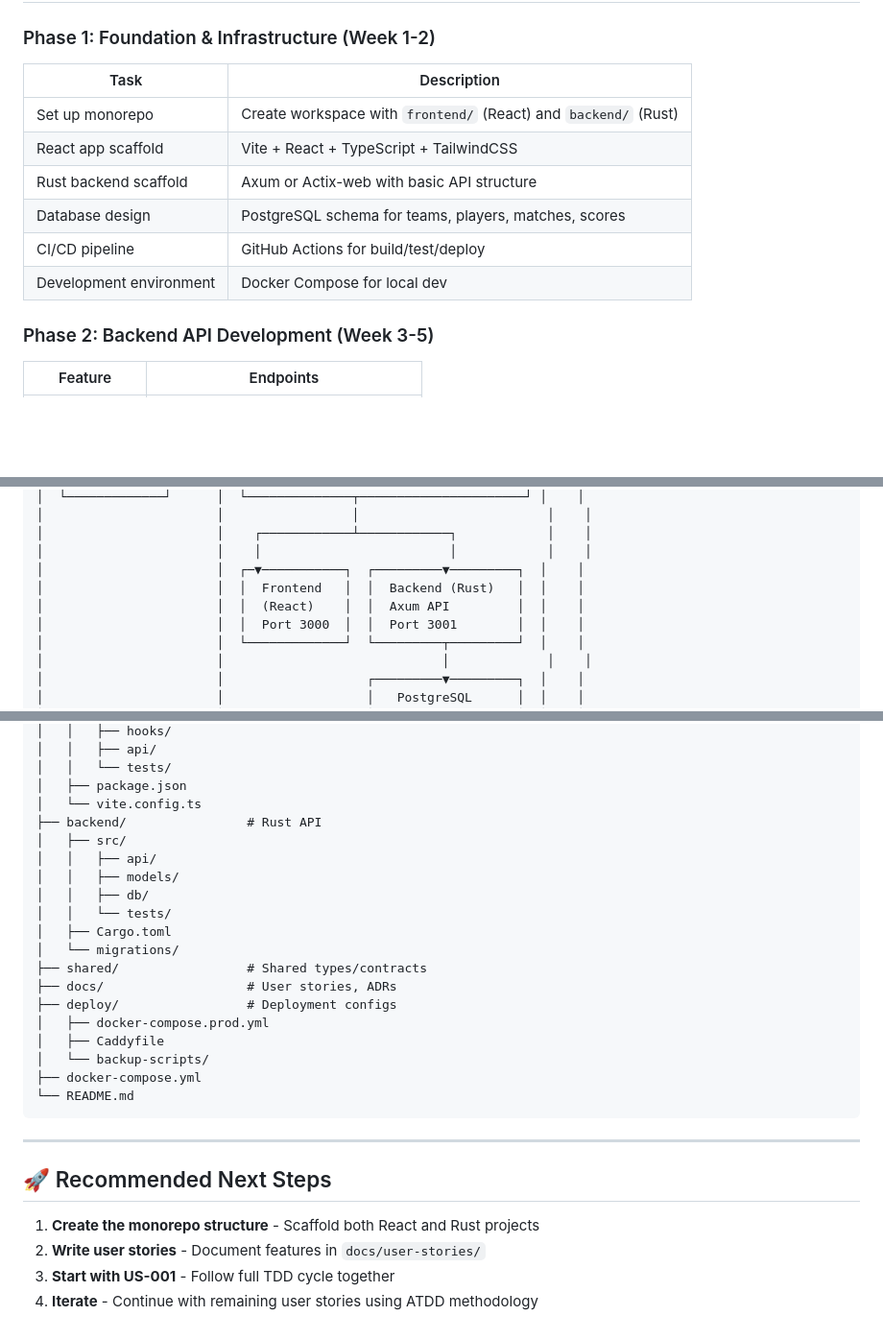
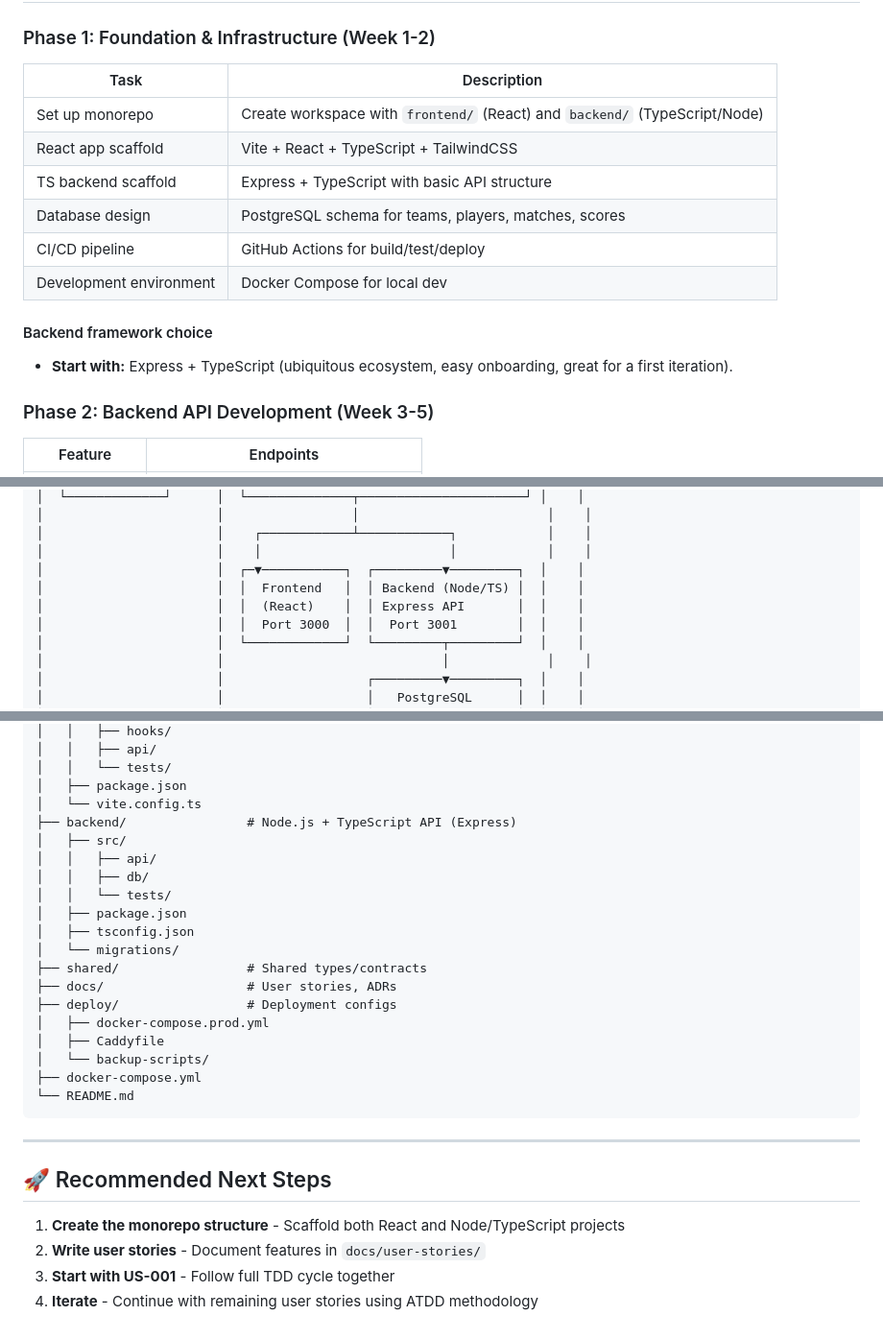
Before and after one commit to fillegunnar/olcupen, a Markdown page: docs/transformation-plan.md, 3 parts joined by grey strips. Shown at 96% size. Drawn GitHub-style; blank space fills up the shorter version.

Commit message:
chore: express backend in plan

```diff
--- a/docs/transformation-plan.md
+++ b/docs/transformation-plan.md
@@ -14,14 +14,18 @@
 
 ### Phase 1: Foundation & Infrastructure (Week 1-2)
 
-| Task                    | Description                                                     |
-| ----------------------- | --------------------------------------------------------------- |
-| Set up monorepo         | Create workspace with `frontend/` (React) and `backend/` (Rust) |
-| React app scaffold      | Vite + React + TypeScript + TailwindCSS                         |
-| Rust backend scaffold   | Axum or Actix-web with basic API structure                      |
-| Database design         | PostgreSQL schema for teams, players, matches, scores           |
-| CI/CD pipeline          | GitHub Actions for build/test/deploy                            |
-| Development environment | Docker Compose for local dev                                    |
+| Task                    | Description                                                                |
+| ----------------------- | -------------------------------------------------------------------------- |
+| Set up monorepo         | Create workspace with `frontend/` (React) and `backend/` (TypeScript/Node) |
+| React app scaffold      | Vite + React + TypeScript + TailwindCSS                                    |
+| TS backend scaffold     | Express + TypeScript with basic API structure                              |
+| Database design         | PostgreSQL schema for teams, players, matches, scores                      |
+| CI/CD pipeline          | GitHub Actions for build/test/deploy                                       |
+| Development environment | Docker Compose for local dev                                               |
+
+#### Backend framework choice
+
+- **Start with:** Express + TypeScript (ubiquitous ecosystem, easy onboarding, great for a first iteration).
 
 ### Phase 2: Backend API Development (Week 3-5)
 
@@ -90,8 +94,8 @@
 │                       │    ┌────────────┴────────────┐            │    │
 │                       │    │                         │            │    │
 │                       │  ┌─▼───────────┐  ┌─────────▼─────────┐  │    │
-│                       │  │  Frontend   │  │  Backend (Rust)   │  │    │
-│                       │  │  (React)    │  │  Axum API         │  │    │
+│                       │  │  Frontend   │  │ Backend (Node/TS) │  │    │
+│                       │  │  (React)    │  │ Express API       │  │    │
 │                       │  │  Port 3000  │  │  Port 3001        │  │    │
 │                       │  └─────────────┘  └─────────┬─────────┘  │    │
 │                       │                             │             │    │
@@ -162,13 +166,13 @@ olcupen/
 │   │   └── tests/
 │   ├── package.json
 │   └── vite.config.ts
-├── backend/                # Rust API
+├── backend/                # Node.js + TypeScript API (Express)
 │   ├── src/
 │   │   ├── api/
-│   │   ├── models/
 │   │   ├── db/
 │   │   └── tests/
-│   ├── Cargo.toml
+│   ├── package.json
+│   ├── tsconfig.json
 │   └── migrations/
 ├── shared/                 # Shared types/contracts
 ├── docs/                   # User stories, ADRs
@@ -184,7 +188,7 @@ olcupen/
 
 ## 🚀 Recommended Next Steps
 
-1. **Create the monorepo structure** - Scaffold both React and Rust projects
+1. **Create the monorepo structure** - Scaffold both React and Node/TypeScript projects
 2. **Write user stories** - Document features in `docs/user-stories/`
 3. **Start with US-001** - Follow full TDD cycle together
 4. **Iterate** - Continue with remaining user stories using ATDD methodology
```
